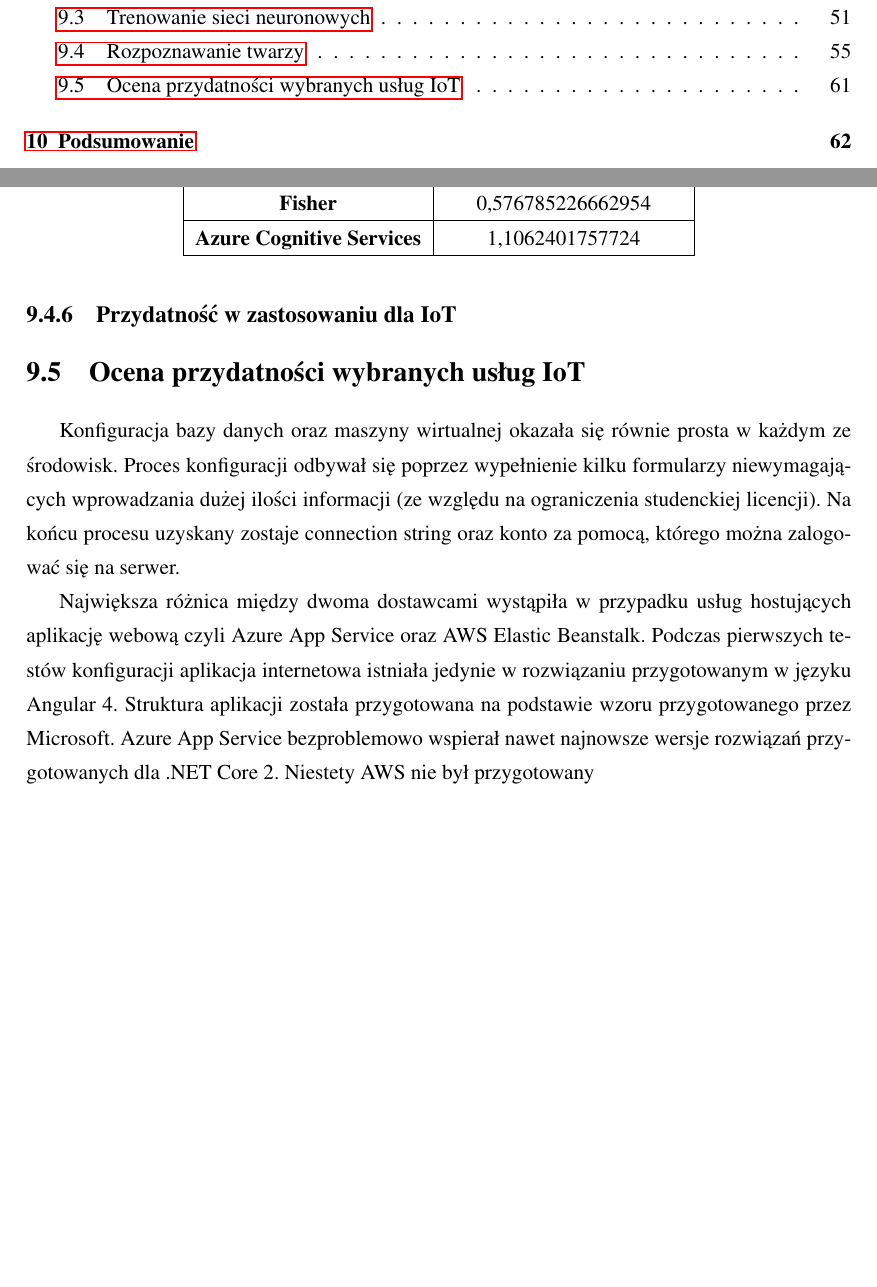
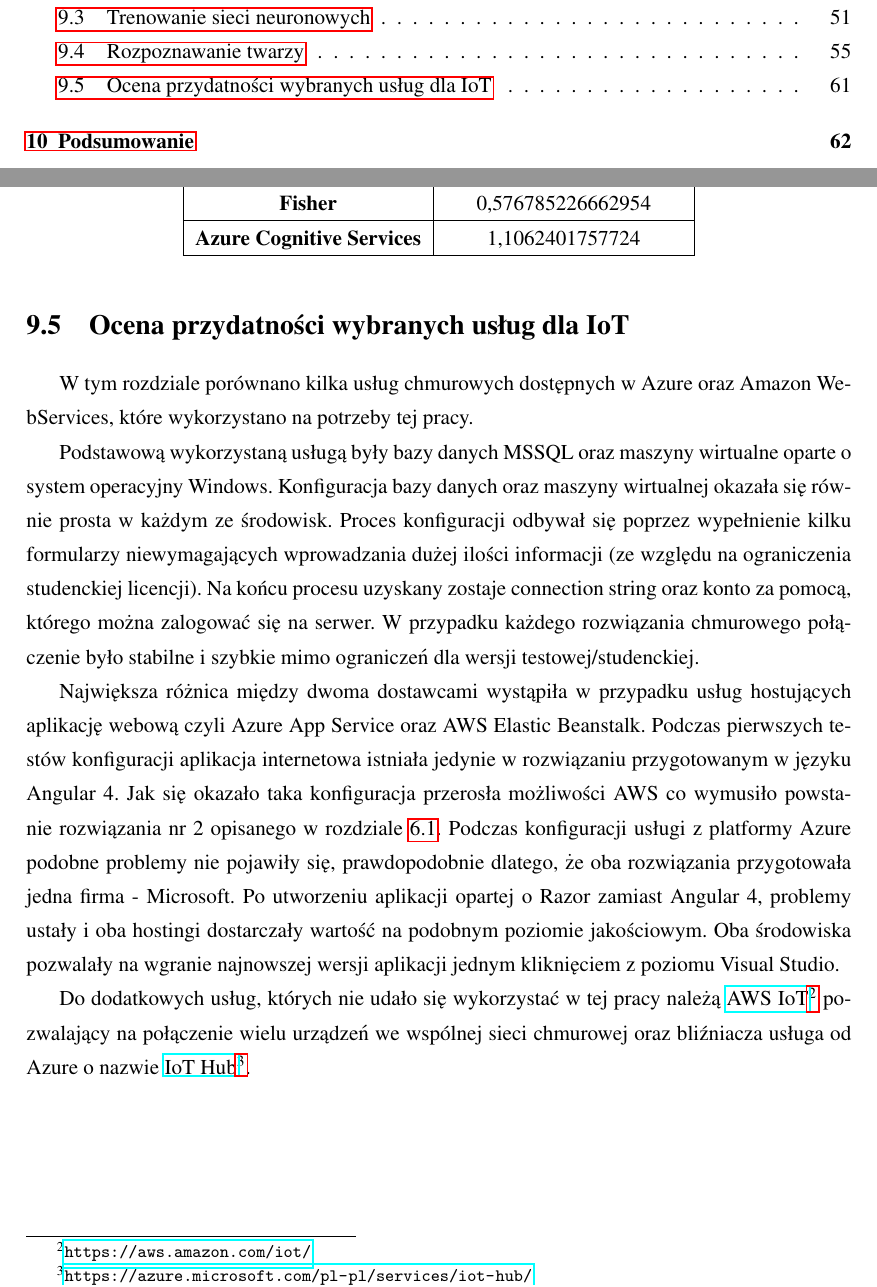
Before and after one commit to szymek325/MasterThesis, a LaTeX thesis (Mateusz_Szymkowiak_Praca_Dyplomowa_Magisterska.tex, which reads sections/ocena.tex): two parts of pages 5 and 61 of 67, joined at a grey line, cut so that both start at the same text, the shorter picture padded with empty space. Compiled offline with pdfLaTeX.

Commit message:
ocena uslugi iot

```diff
--- a/sections/ocena.tex
+++ b/sections/ocena.tex
@@ -392,13 +392,11 @@ Porównując dane z tabeli z rysunkiem \ref{fig:rozmiar_zdjecia} można zauważy
   	}
 \end{table}
 
-\subsection{Przydatność w zastosowaniu dla IoT}
+\section{Ocena przydatności wybranych usług dla IoT}
+W tym rozdziale porównano kilka usług chmurowych dostępnych w Azure oraz Amazon WebServices, które wykorzystano na potrzeby tej pracy.
 
+Podstawową wykorzystaną usługą były bazy danych MSSQL oraz maszyny wirtualne oparte o system operacyjny Windows. Konfiguracja bazy danych oraz maszyny wirtualnej okazała się równie prosta w każdym ze środowisk. Proces konfiguracji odbywał się poprzez wypełnienie kilku formularzy niewymagających wprowadzania dużej ilości informacji (ze względu na ograniczenia studenckiej licencji). Na końcu procesu uzyskany zostaje connection string oraz konto za pomocą, którego można zalogować się na serwer. W przypadku każdego rozwiązania chmurowego połączenie było stabilne i szybkie mimo ograniczeń dla wersji testowej/studenckiej.
 
-\section{Ocena przydatności wybranych usług IoT}
+Największa różnica między dwoma dostawcami wystąpiła w przypadku usług hostujących aplikację webową czyli Azure App Service oraz AWS Elastic Beanstalk. Podczas pierwszych testów konfiguracji aplikacja internetowa istniała jedynie w rozwiązaniu przygotowanym w języku Angular 4. Jak się okazało taka konfiguracja przerosła możliwości AWS co wymusiło powstanie rozwiązania nr 2 opisanego w rozdziale \ref{s:web_technologie}. Podczas konfiguracji usługi z platformy Azure podobne problemy nie pojawiły się, prawdopodobnie dlatego, że oba rozwiązania przygotowała jedna firma - Microsoft. Po utworzeniu aplikacji opartej o Razor zamiast Angular 4, problemy ustały i oba hostingi dostarczały wartość na podobnym poziomie jakościowym. Oba środowiska pozwalały na wgranie najnowszej wersji aplikacji jednym kliknięciem z poziomu Visual Studio.
 
-
-
-Konfiguracja bazy danych oraz maszyny wirtualnej okazała się równie prosta w każdym ze środowisk. Proces konfiguracji odbywał się poprzez wypełnienie kilku formularzy niewymagających wprowadzania dużej ilości informacji (ze względu na ograniczenia studenckiej licencji). Na końcu procesu uzyskany zostaje connection string oraz konto za pomocą, którego można zalogować się na serwer.
-
-Największa różnica między dwoma dostawcami wystąpiła w przypadku usług hostujących aplikację webową czyli Azure App Service oraz AWS Elastic Beanstalk. Podczas pierwszych testów konfiguracji aplikacja internetowa istniała jedynie w rozwiązaniu przygotowanym w języku Angular 4. Struktura aplikacji została przygotowana na podstawie wzoru przygotowanego przez Microsoft. Azure App Service bezproblemowo wspierał nawet najnowsze wersje rozwiązań przygotowanych dla .NET Core 2. Niestety AWS nie był przygotowany
+Do dodatkowych usług, których nie udało się wykorzystać w tej pracy należą \fnurl{AWS IoT}{https://aws.amazon.com/iot/} pozwalający na połączenie wielu urządzeń we wspólnej sieci chmurowej oraz bliźniacza usługa od Azure o nazwie \fnurl{IoT Hub}{https://azure.microsoft.com/pl-pl/services/iot-hub/}.
```
Also changed, not shown: sections/aplikacja_webowa.tex (+1 -1 lines).
